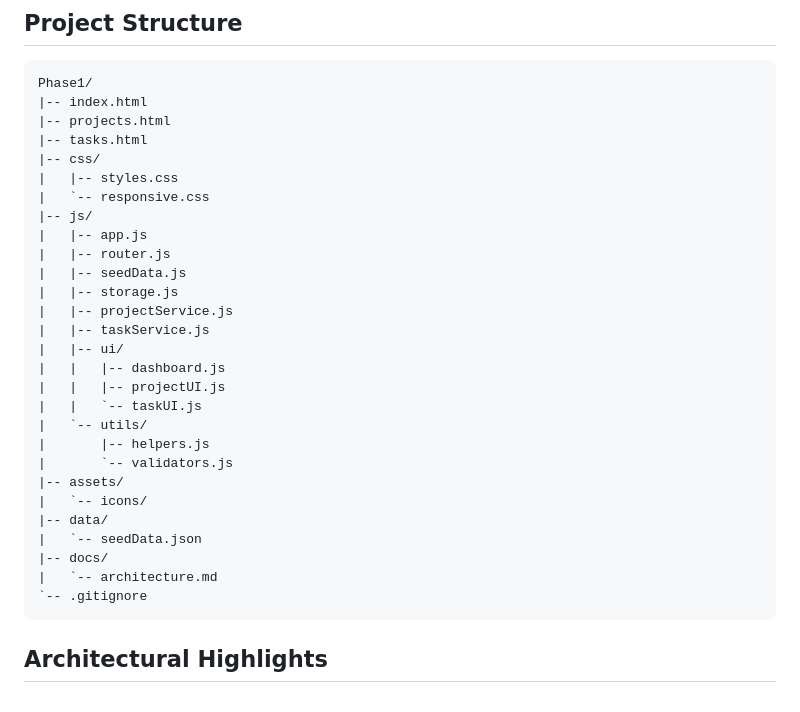
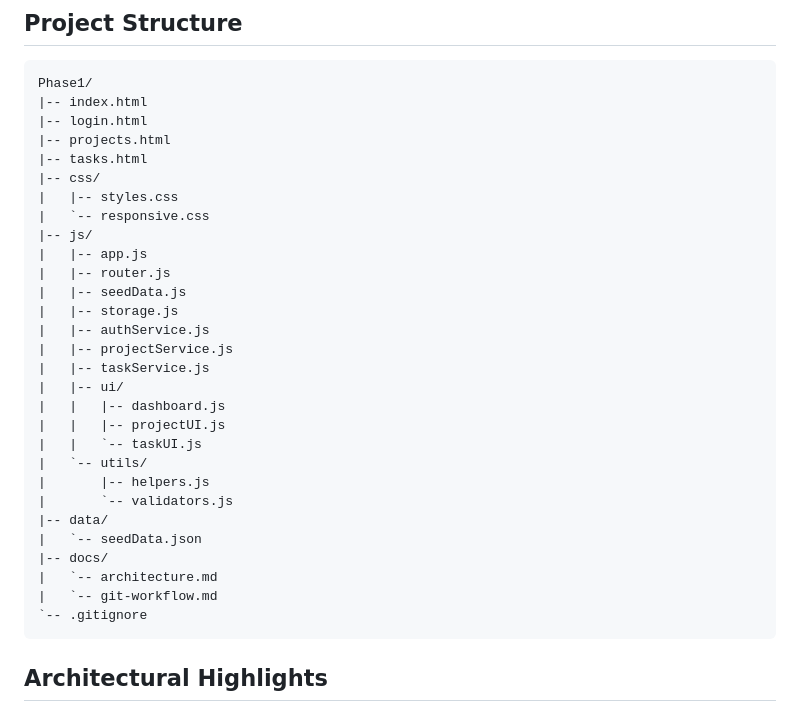
Before and after one commit to 20r01a04l8/Developer-Productivity-Portal-Phase-1, a Markdown page: README.md, the part around the change. GitHub-like rendering.

Commit message:
docs: Updated readme.md with correct project structure

````diff
--- a/README.md
+++ b/README.md
@@ -33,6 +33,7 @@ No build step or package installation is required.
 ```text
 Phase1/
 |-- index.html
+|-- login.html
 |-- projects.html
 |-- tasks.html
 |-- css/
@@ -43,6 +44,7 @@ Phase1/
 |   |-- router.js
 |   |-- seedData.js
 |   |-- storage.js
+|   |-- authService.js
 |   |-- projectService.js
 |   |-- taskService.js
 |   |-- ui/
@@ -52,12 +54,11 @@ Phase1/
 |   `-- utils/
 |       |-- helpers.js
 |       `-- validators.js
-|-- assets/
-|   `-- icons/
 |-- data/
 |   `-- seedData.json
 |-- docs/
 |   `-- architecture.md
+|   `-- git-workflow.md
 `-- .gitignore
 ```
 
````
